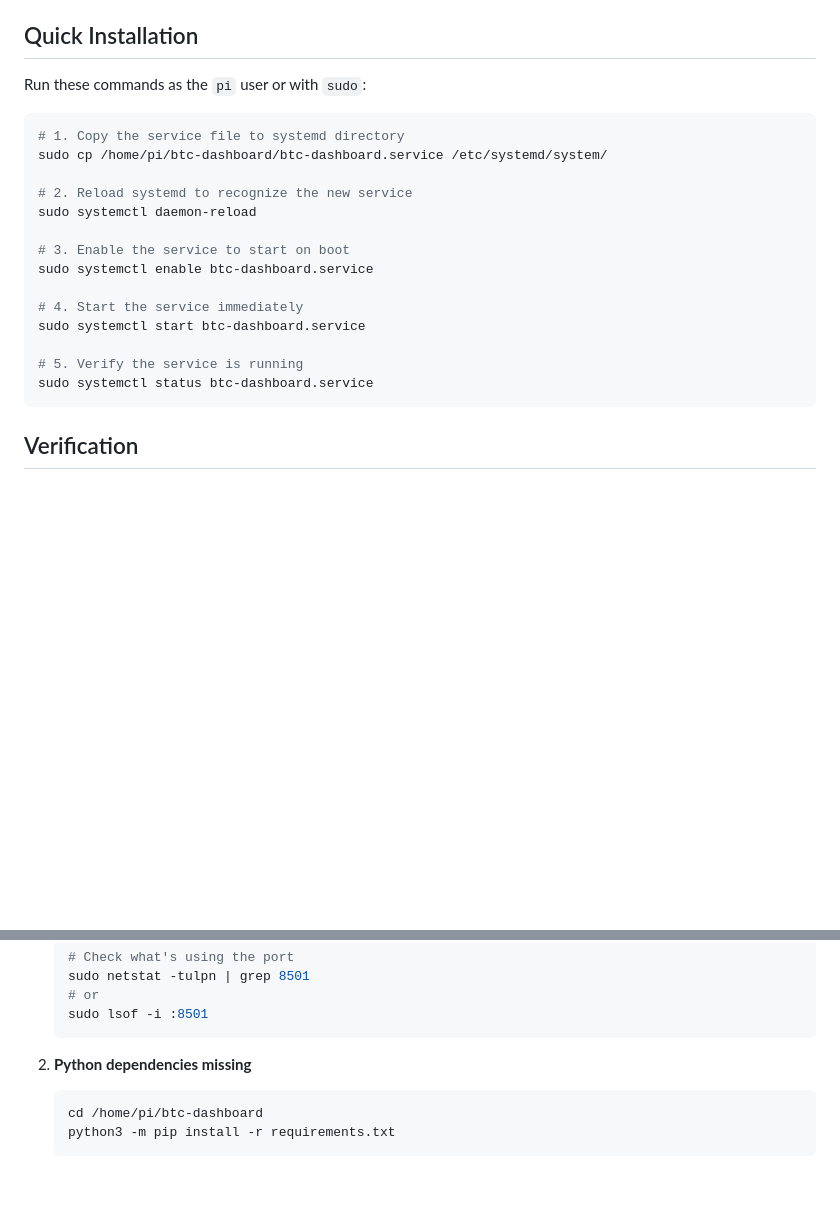
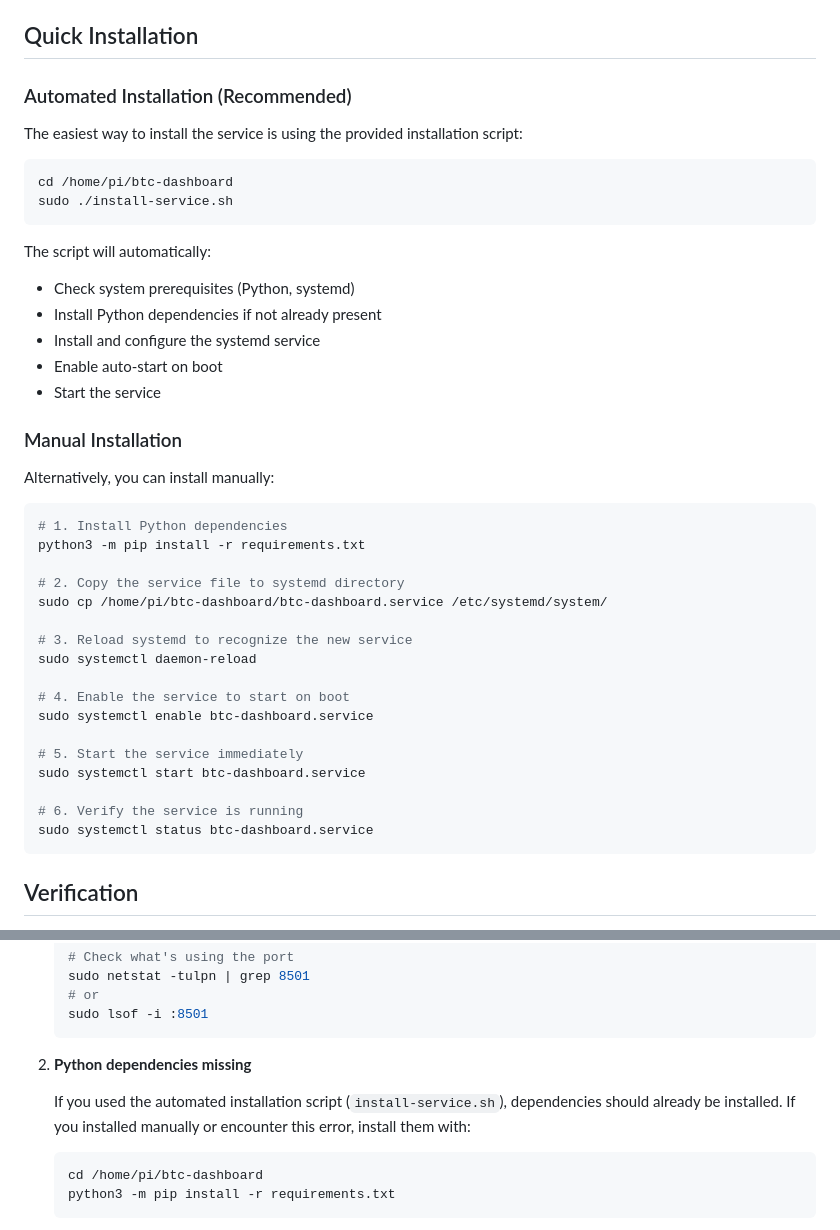
Before and after one commit to demirelh/btc-dashboard, a Markdown page: SERVICE_INSTALLATION.md, 2 parts joined by grey strips. GitHub-like rendering; blank space fills up the shorter version.

Commit message:
Update SERVICE_INSTALLATION.md with automated installation
- Add Automated Installation section recommending install-service.sh
- Document that the script automatically installs Python dependencies
- Keep Manual Installation as an alternative approach
- Update troubleshooting section to mention automated dependency installation

Co-authored-by: demirelh <75036779+demirelh@users.noreply.github.com>

````diff
--- a/SERVICE_INSTALLATION.md
+++ b/SERVICE_INSTALLATION.md
@@ -11,22 +11,43 @@ This guide explains how to install and configure the `btc-dashboard.service` sys
 
 ## Quick Installation
 
-Run these commands as the `pi` user or with `sudo`:
+### Automated Installation (Recommended)
+
+The easiest way to install the service is using the provided installation script:
 
 ```bash
-# 1. Copy the service file to systemd directory
+cd /home/pi/btc-dashboard
+sudo ./install-service.sh
+```
+
+The script will automatically:
+- Check system prerequisites (Python, systemd)
+- Install Python dependencies if not already present
+- Install and configure the systemd service
+- Enable auto-start on boot
+- Start the service
+
+### Manual Installation
+
+Alternatively, you can install manually:
+
+```bash
+# 1. Install Python dependencies
+python3 -m pip install -r requirements.txt
+
+# 2. Copy the service file to systemd directory
 sudo cp /home/pi/btc-dashboard/btc-dashboard.service /etc/systemd/system/
 
-# 2. Reload systemd to recognize the new service
+# 3. Reload systemd to recognize the new service
 sudo systemctl daemon-reload
 
-# 3. Enable the service to start on boot
+# 4. Enable the service to start on boot
 sudo systemctl enable btc-dashboard.service
 
-# 4. Start the service immediately
+# 5. Start the service immediately
 sudo systemctl start btc-dashboard.service
 
-# 5. Verify the service is running
+# 6. Verify the service is running
 sudo systemctl status btc-dashboard.service
 ```
 
@@ -157,6 +178,8 @@ sudo journalctl -u btc-dashboard.service -n 100 --no-pager
    ```
 
 2. **Python dependencies missing**
+
+   If you used the automated installation script (`install-service.sh`), dependencies should already be installed. If you installed manually or encounter this error, install them with:
    ```bash
    cd /home/pi/btc-dashboard
    python3 -m pip install -r requirements.txt
````
